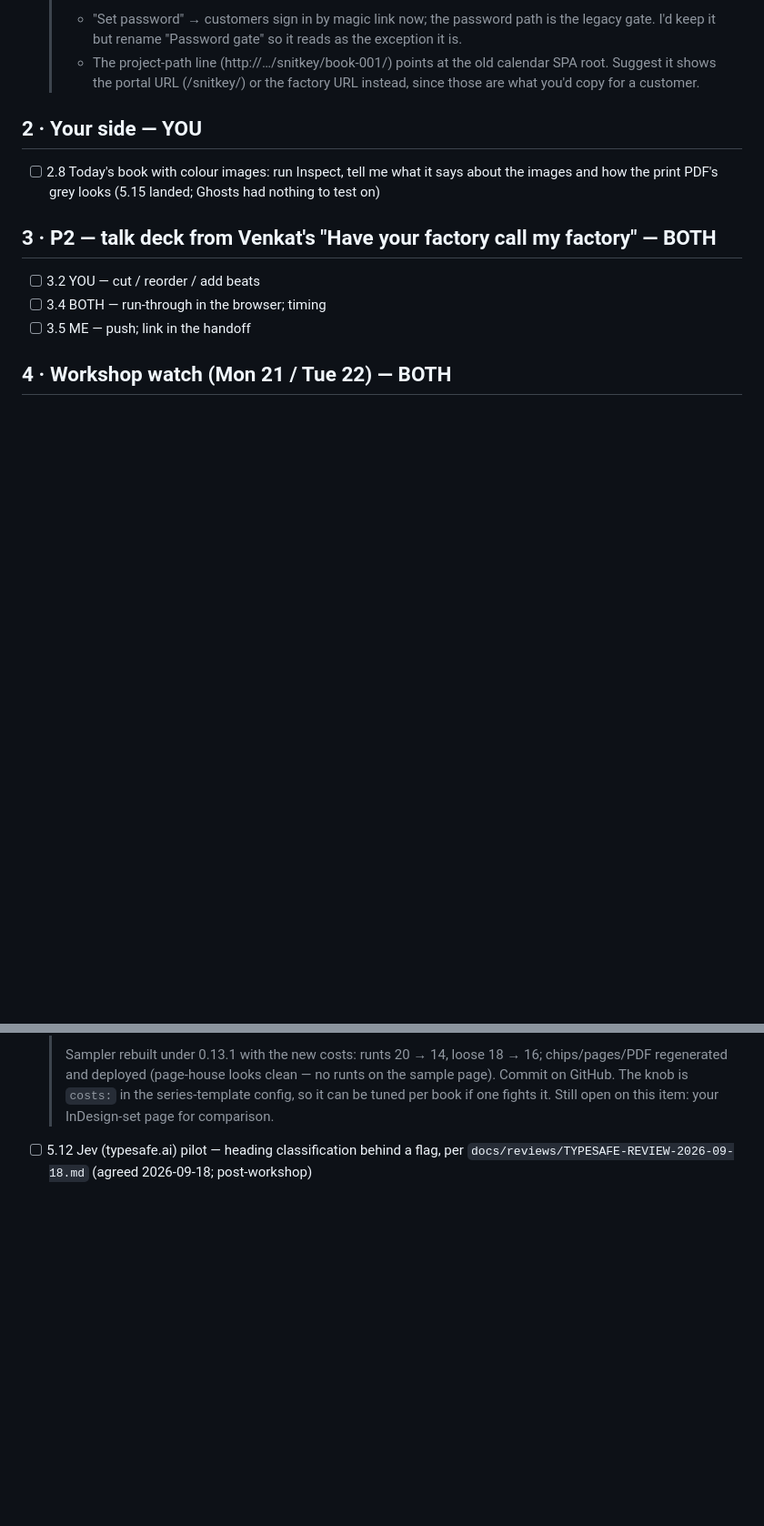
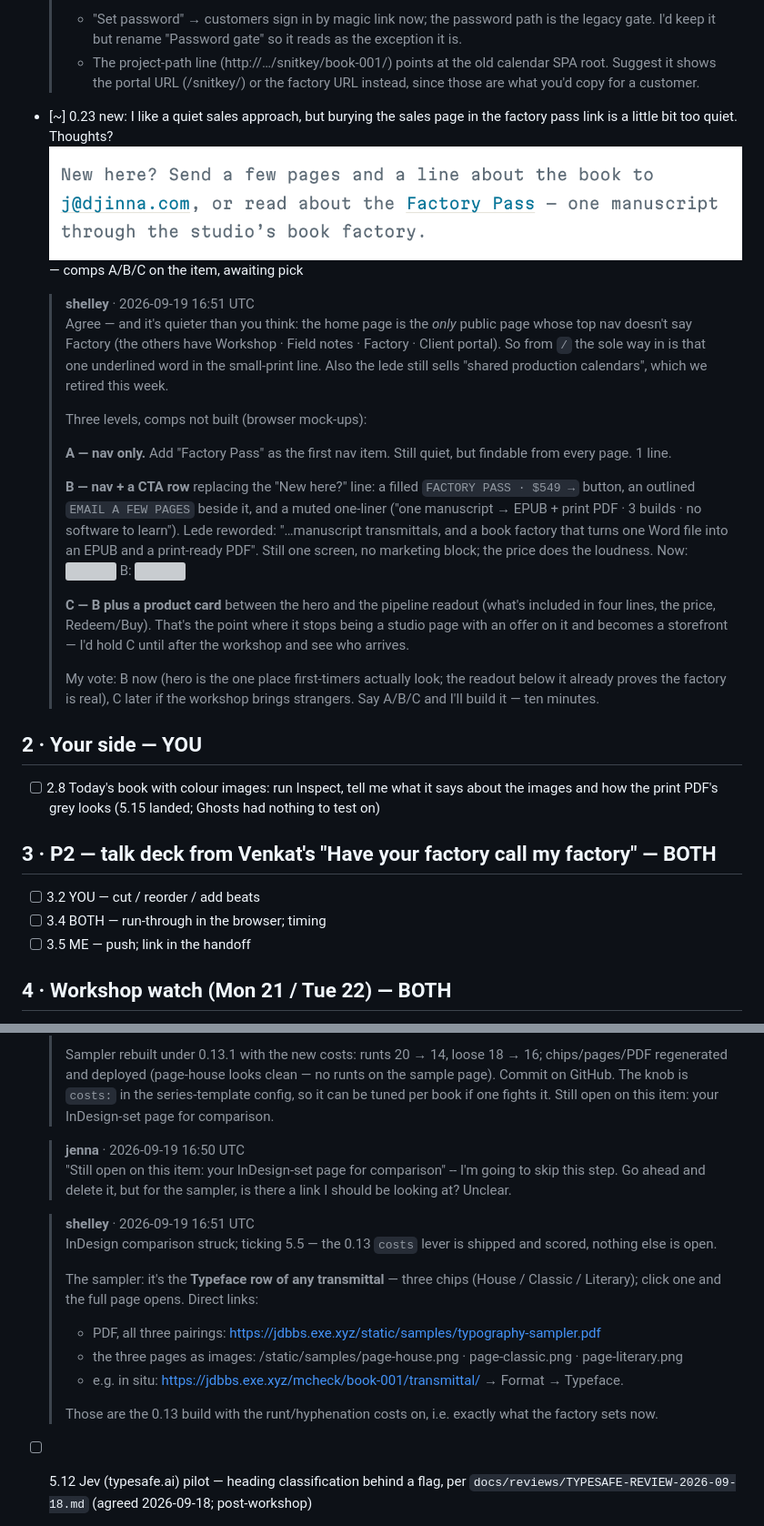
Before and after one commit to djinna/jdbbs, a Markdown page: docs/runs/PUNCHLIST-2026-09-19.md, 2 parts joined by grey strips. Shown: that part at 91% size. Drawn GitHub-style; pictures changed too: docs/runs/img/20260919-164909-560.png (added); blank space fills up the shorter version; grey boxes are pictures that could not be loaded.

Commit message:
Punch list export: 5.5 closed, 0.23 comps
Co-authored-by: Shelley <shelley@exe.dev>

```diff
--- a/docs/runs/PUNCHLIST-2026-09-19.md
+++ b/docs/runs/PUNCHLIST-2026-09-19.md
@@ -185,6 +185,23 @@ Previous lists archived at `/admin/runs/` (list 2: 35 of 55 ticked → `PUNCHLIS
   > - "Set password" → customers sign in by magic link now; the password path is the legacy gate. I'd keep it but rename "Password gate" so it reads as the exception it is.
   > - The project-path line (http://…/snitkey/book-001/) points at the old calendar SPA root. Suggest it shows the portal URL (/snitkey/) or the factory URL instead, since those are what you'd copy for a customer.
 
+- [~] 0.23 new: I like a quiet sales approach, but burying the sales page in the factory pass link is a little bit too quiet. Thoughts?  ![screenshot](img/20260919-164909-560.png) — comps A/B/C on the item, awaiting pick
+
+  > **shelley** · 2026-09-19 16:51 UTC
+  > Agree — and it's quieter than you think: the home page is the *only* public page whose top nav doesn't say Factory (the others have Workshop · Field notes · Factory · Client portal). So from `/` the sole way in is that one underlined word in the small-print line. Also the lede still sells "shared production calendars", which we retired this week.
+  >
+  > Three levels, comps not built (browser mock-ups):
+  >
+  > **A — nav only.** Add "Factory Pass" as the first nav item. Still quiet, but findable from every page. 1 line.
+  >
+  > **B — nav + a CTA row** replacing the "New here?" line: a filled `FACTORY PASS · $549 →` button, an outlined `EMAIL A FEW PAGES` beside it, and a muted one-liner ("one manuscript → EPUB + print PDF · 3 builds · no software to learn"). Lede reworded: "…manuscript transmittals, and a book factory that turns one Word file into an EPUB and a print-ready PDF". Still one screen, no marketing block; the price does the loudness.
+  > Now: ![](/img/023-now.png)
+  > B: ![](/img/023-comp-B.png)
+  >
+  > **C — B plus a product card** between the hero and the pipeline readout (what's included in four lines, the price, Redeem/Buy). That's the point where it stops being a studio page with an offer on it and becomes a storefront — I'd hold C until after the workshop and see who arrives.
+  >
+  > My vote: B now (hero is the one place first-timers actually look; the readout below it already proves the factory is real), C later if the workshop brings strangers. Say A/B/C and I'll build it — ten minutes.
+
 
 ## 2 · Your side — YOU
 
@@ -313,6 +330,19 @@ Previous lists archived at `/admin/runs/` (list 2: 35 of 55 ticked → `PUNCHLIS
   > So: 12% fewer single-word last lines and 8% fewer loose lines, at the price of one three-in-a-row hyphen stack in the whole book. Pushing hyphenation cheaper (50%) buys more even spacing but stacks hyphens 3× and adds rivers, so I stopped at 70%. Widows didn't move — Typst already guards them; the 23 the scorer counts are two-line paragraphs it can't help.
   >
   > Sampler rebuilt under 0.13.1 with the new costs: runts 20 → 14, loose 18 → 16; chips/pages/PDF regenerated and deployed (page-house looks clean — no runts on the sample page). Commit on GitHub. The knob is `costs:` in the series-template config, so it can be tuned per book if one fights it. Still open on this item: your InDesign-set page for comparison.
+
+  > **jenna** · 2026-09-19 16:50 UTC
+  > "Still open on this item: your InDesign-set page for comparison" -- I'm going to skip this step. Go ahead and delete it, but for the sampler, is there a link I should be looking at? Unclear.
+
+  > **shelley** · 2026-09-19 16:51 UTC
+  > InDesign comparison struck; ticking 5.5 — the 0.13 `costs` lever is shipped and scored, nothing else is open.
+  >
+  > The sampler: it's the **Typeface row of any transmittal** — three chips (House / Classic / Literary); click one and the full page opens. Direct links:
+  > - PDF, all three pairings: https://jdbbs.exe.xyz/static/samples/typography-sampler.pdf
+  > - the three pages as images: /static/samples/page-house.png · page-classic.png · page-literary.png
+  > - e.g. in situ: https://jdbbs.exe.xyz/mcheck/book-001/transmittal/ → Format → Typeface.
+  >
+  > Those are the 0.13 build with the runt/hyphenation costs on, i.e. exactly what the factory sets now.
 
 - [ ] 5.12 Jev (typesafe.ai) pilot — heading classification behind a flag, per `docs/reviews/TYPESAFE-REVIEW-2026-09-18.md` (agreed 2026-09-18; post-workshop)
 - [~] 5.13 Index as a factory add-on — listed as coming soon on /factory; phase 1 (Typst index piece, LLM drafting, anchoring) running in parallel on branch `index-addon` (brief `scratch/briefs/index-addon-2026-09-19.md`); phase 2 UI after 0.17 — per `docs/reviews/INDEX-ADDON-FEASIBILITY-2026-09-18.md`
```
Also changed, not shown: other parts of docs/runs/PUNCHLIST-2026-09-19.md (+2 -2 lines).
